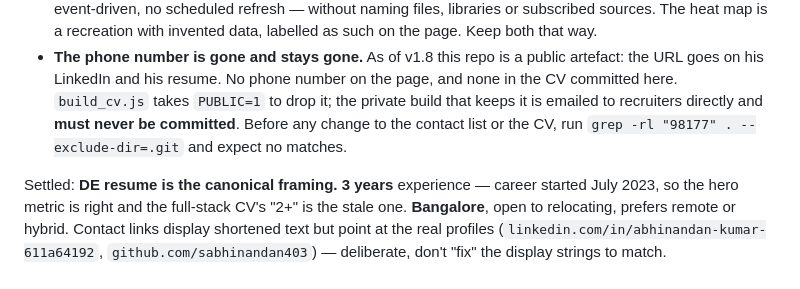
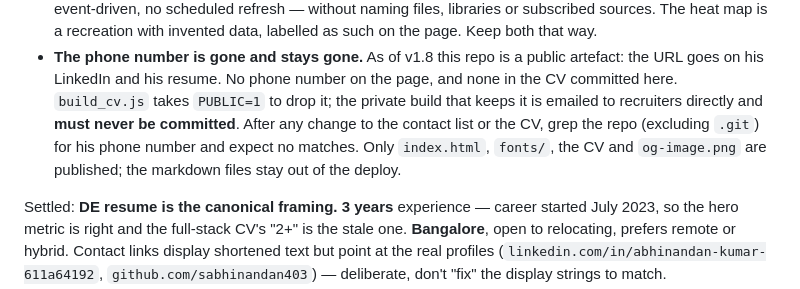
Before and after one commit to sabhinandan403/portfolio, a Markdown page: CLAUDE.md, the part around the change. Drawn GitHub-style.

Commit message:
CLAUDE.md: don't quote phone digits in the check instruction

```diff
--- a/CLAUDE.md
+++ b/CLAUDE.md
@@ -166,9 +166,10 @@ Abhinandan supplied, each with a defensible call and an outcome.
   public artefact: the URL goes on his LinkedIn and his resume. No phone number
   on the page, and none in the CV committed here. `build_cv.js` takes
   `PUBLIC=1` to drop it; the private build that keeps it is emailed to
-  recruiters directly and **must never be committed**. Before any change to the
-  contact list or the CV, run `grep -rl "98177" . --exclude-dir=.git` and
-  expect no matches.
+  recruiters directly and **must never be committed**. After any change to the
+  contact list or the CV, grep the repo (excluding `.git`) for his phone number
+  and expect no matches. Only `index.html`, `fonts/`, the CV and `og-image.png`
+  are published; the markdown files stay out of the deploy.
 
 Settled: **DE resume is the canonical framing.** **3 years** experience — career
 started July 2023, so the hero metric is right and the full-stack CV's "2+" is
```
